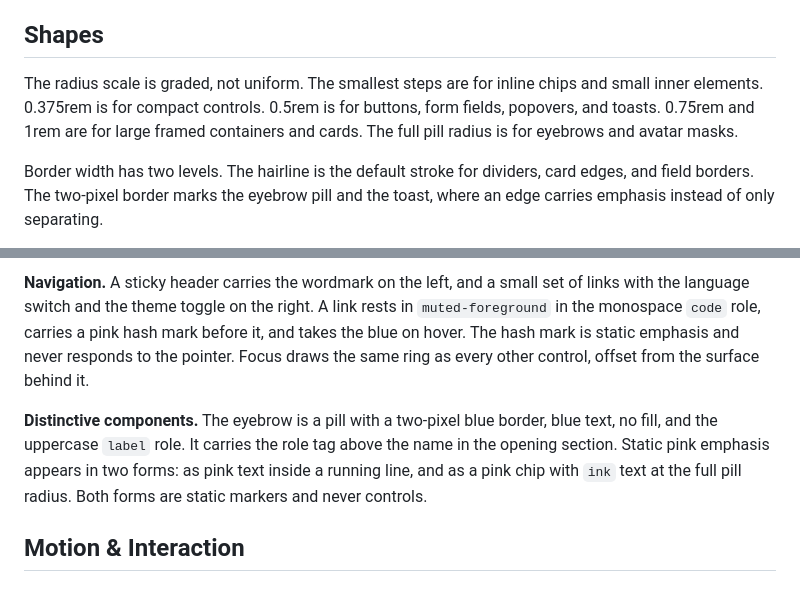
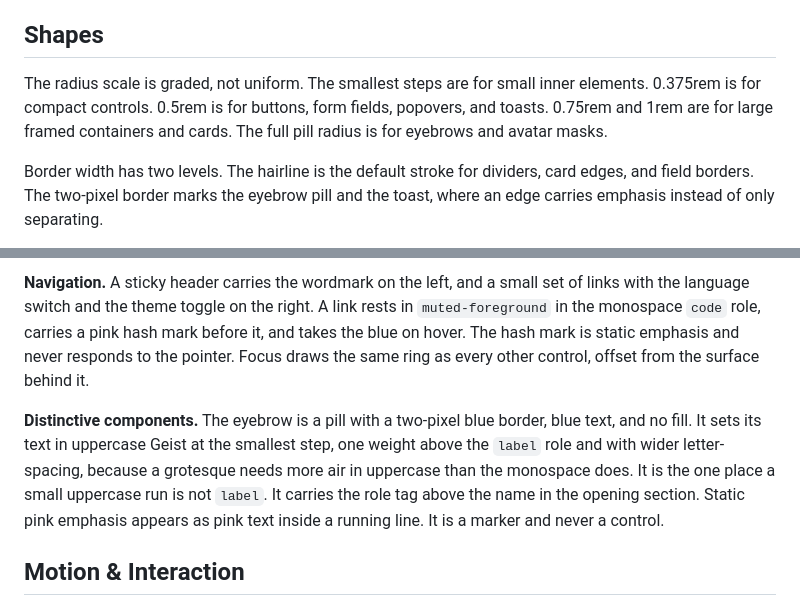
Before and after one commit to adeonir/adeonir.dev, a Markdown page: DESIGN.md, 2 parts joined by grey strips. Drawn GitHub-style.

```diff
--- a/DESIGN.md
+++ b/DESIGN.md
@@ -388,7 +381,7 @@ Opacity does the rest of the work, and it is what changes between the skins. The
 
 ## Shapes
 
-The radius scale is graded, not uniform. The smallest steps are for inline chips and small inner elements. 0.375rem is for compact controls. 0.5rem is for buttons, form fields, popovers, and toasts. 0.75rem and 1rem are for large framed containers and cards. The full pill radius is for eyebrows and avatar masks.
+The radius scale is graded, not uniform. The smallest steps are for small inner elements. 0.375rem is for compact controls. 0.5rem is for buttons, form fields, popovers, and toasts. 0.75rem and 1rem are for large framed containers and cards. The full pill radius is for eyebrows and avatar masks.
 
 Border width has two levels. The hairline is the default stroke for dividers, card edges, and field borders. The two-pixel border marks the eyebrow pill and the toast, where an edge carries emphasis instead of only separating.
 
@@ -406,7 +399,7 @@ Corners are rounded consistently: enough to feel approachable, and little enough
 
 **Navigation.** A sticky header carries the wordmark on the left, and a small set of links with the language switch and the theme toggle on the right. A link rests in `muted-foreground` in the monospace `code` role, carries a pink hash mark before it, and takes the blue on hover. The hash mark is static emphasis and never responds to the pointer. Focus draws the same ring as every other control, offset from the surface behind it.
 
-**Distinctive components.** The eyebrow is a pill with a two-pixel blue border, blue text, no fill, and the uppercase `label` role. It carries the role tag above the name in the opening section. Static pink emphasis appears in two forms: as pink text inside a running line, and as a pink chip with `ink` text at the full pill radius. Both forms are static markers and never controls.
+**Distinctive components.** The eyebrow is a pill with a two-pixel blue border, blue text, and no fill. It sets its text in uppercase Geist at the smallest step, one weight above the `label` role and with wider letter-spacing, because a grotesque needs more air in uppercase than the monospace does. It is the one place a small uppercase run is not `label`. It carries the role tag above the name in the opening section. Static pink emphasis appears as pink text inside a running line. It is a marker and never a control.
 
 ## Motion & Interaction
 
```
Also changed, not shown: other parts of DESIGN.md (+4 -11 lines).
